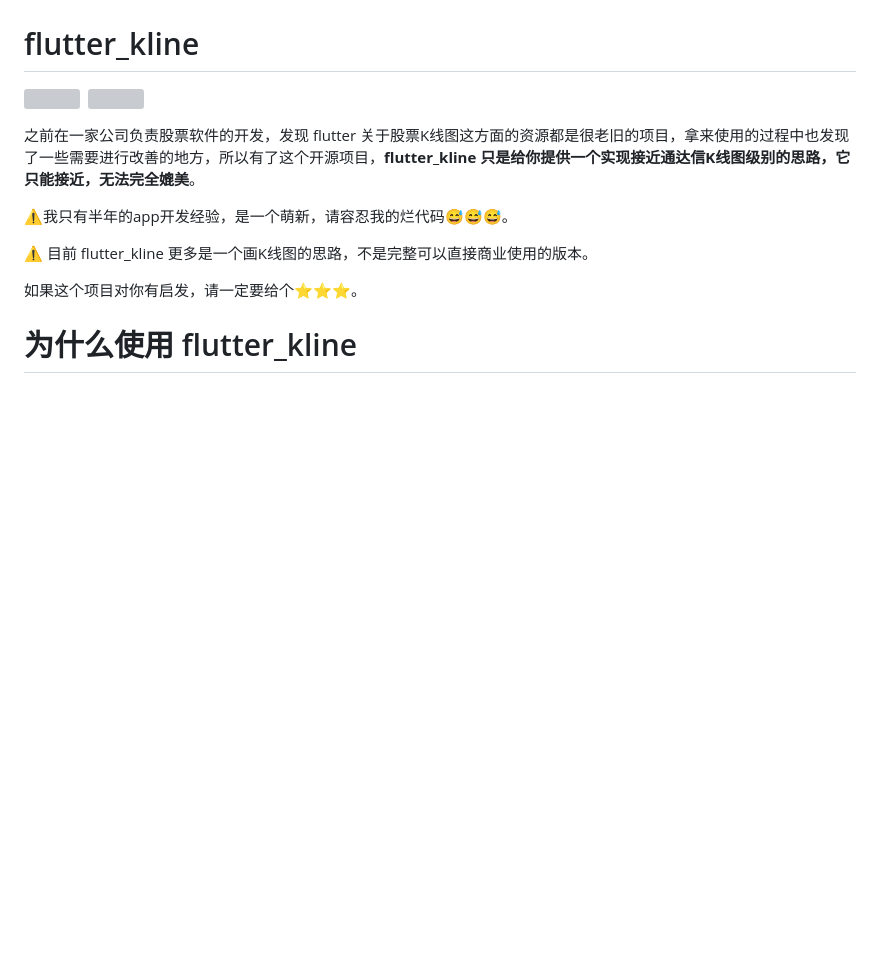
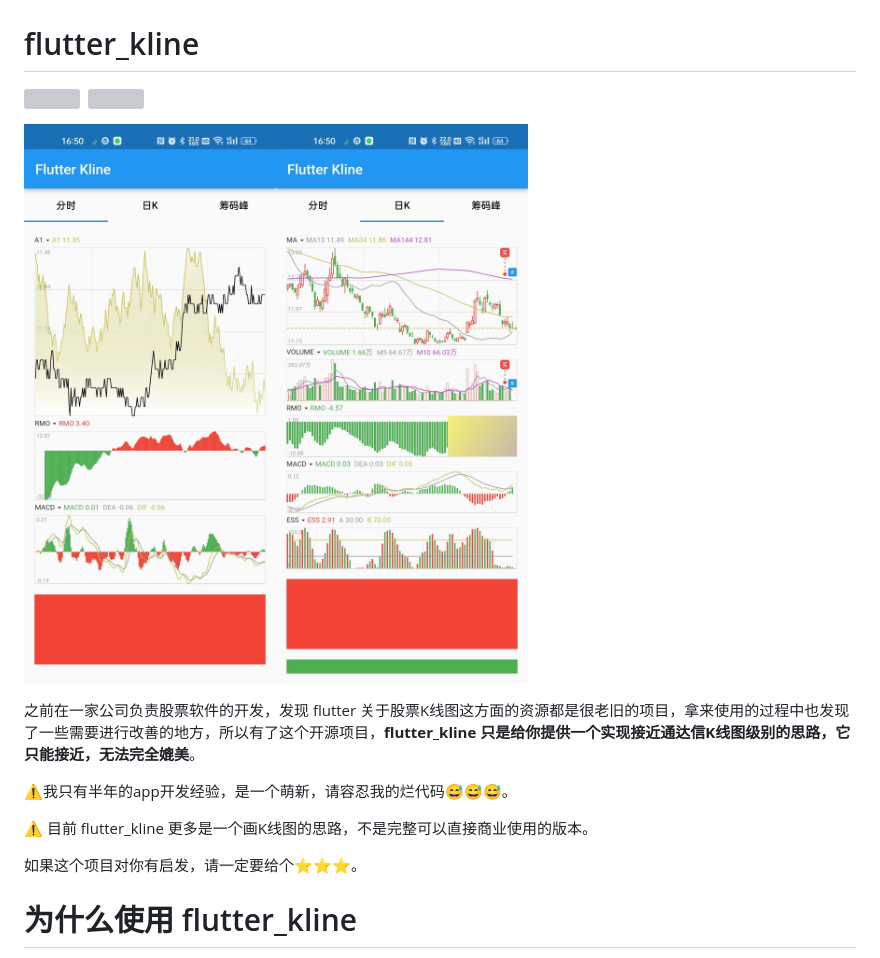
Before and after one commit to BrinedFish0222/flutter_kline, a Markdown page: README.md, the part around the change. GitHub-like rendering; pictures changed too: resources/example_1.jpg (added), resources/example_2.jpg (added); blank space fills up the shorter version; grey boxes are pictures that could not be loaded.

```diff
--- a/README.md
+++ b/README.md
@@ -1,5 +1,11 @@
 # flutter_kline
 <img src="https://raw.githubusercontent.com/BrinedFish0222/flutter_kline/master/resources/k_minute_chart_gif.gif" width="300" />&nbsp;&nbsp;<img src="https://raw.githubusercontent.com/BrinedFish0222/flutter_kline/master/resources/k_chart_gif.gif" width="300" />
+
+
+
+<img src="https://raw.githubusercontent.com/BrinedFish0222/flutter_kline/master/resources/example_1.jpg" width="300" /><img src="https://raw.githubusercontent.com/BrinedFish0222/flutter_kline/master/resources/example_2.jpg" width="300" />
+
+
 
 之前在一家公司负责股票软件的开发，发现 flutter 关于股票K线图这方面的资源都是很老旧的项目，拿来使用的过程中也发现了一些需要进行改善的地方，所以有了这个开源项目，**flutter_kline 只是给你提供一个实现接近通达信K线图级别的思路，它只能接近，无法完全媲美**。
 
```
